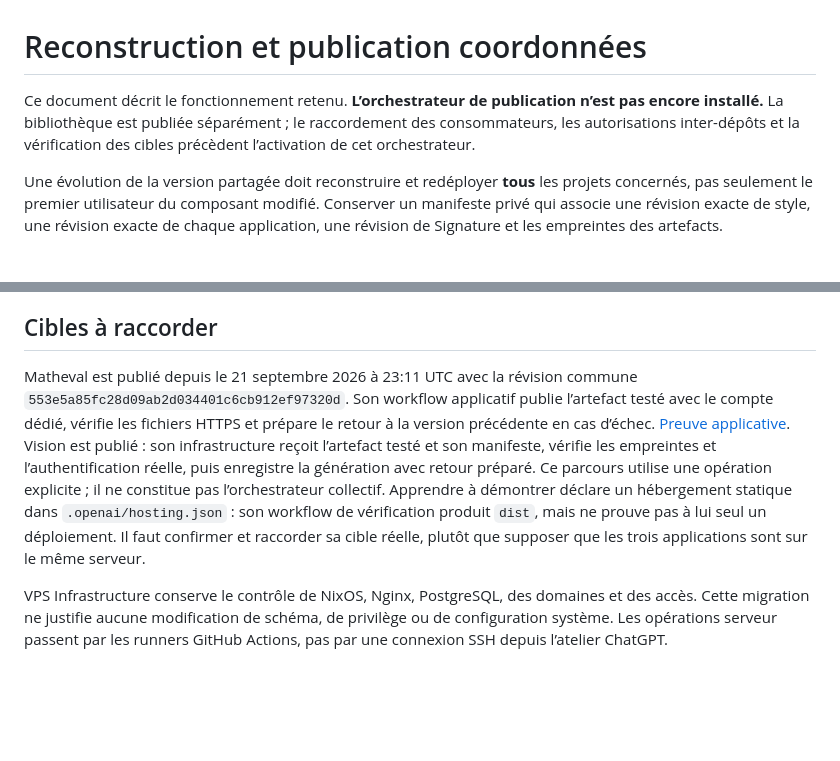
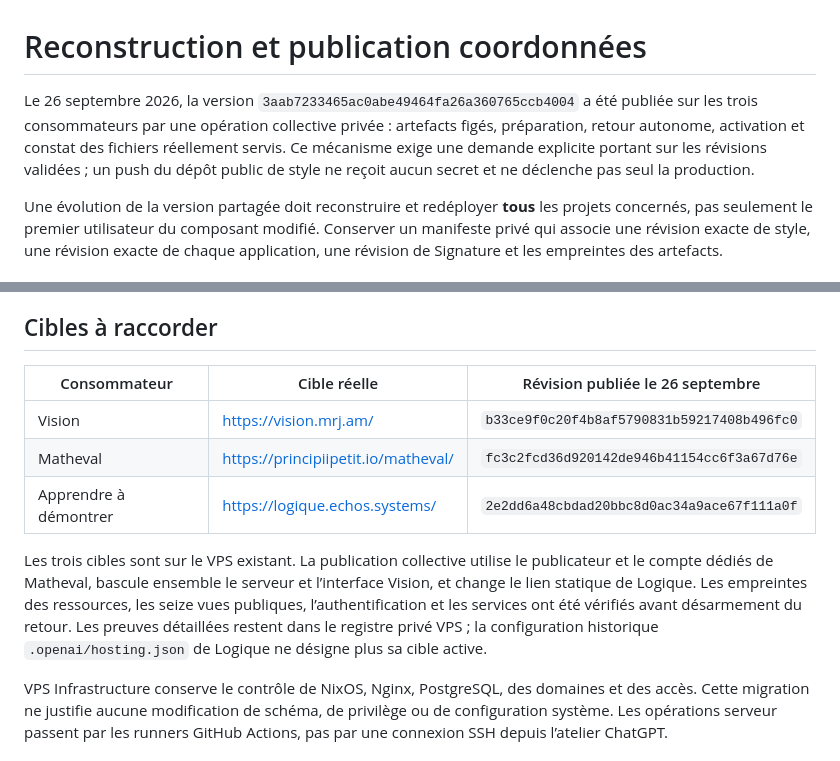
Before and after one commit to MrJ-am/style-mrjam, a Markdown page: docs/DEPLOIEMENT.md, 2 parts joined by grey strips. GitHub-like rendering; blank space fills up the shorter version.

Commit message:
Documenter la publication coordonnée et les trois cibles actives

```diff
--- a/docs/DEPLOIEMENT.md
+++ b/docs/DEPLOIEMENT.md
@@ -1,6 +1,6 @@
 # Reconstruction et publication coordonnées
 
-Ce document décrit le fonctionnement retenu. **L’orchestrateur de publication n’est pas encore installé.** La bibliothèque est publiée séparément ; le raccordement des consommateurs, les autorisations inter-dépôts et la vérification des cibles précèdent l’activation de cet orchestrateur.
+Le 26 septembre 2026, la version `3aab7233465ac0abe49464fa26a360765ccb4004` a été publiée sur les trois consommateurs par une opération collective privée : artefacts figés, préparation, retour autonome, activation et constat des fichiers réellement servis. Ce mécanisme exige une demande explicite portant sur les révisions validées ; un push du dépôt public de style ne reçoit aucun secret et ne déclenche pas seul la production.
 
 Une évolution de la version partagée doit reconstruire et redéployer **tous** les projets concernés, pas seulement le premier utilisateur du composant modifié. Conserver un manifeste privé qui associe une révision exacte de style, une révision exacte de chaque application, une révision de Signature et les empreintes des artefacts.
 
@@ -12,7 +12,13 @@ L’activation publie les artefacts déjà testés sans les reconstruire à part
 
 ## Cibles à raccorder
 
-Matheval est publié depuis le 21 septembre 2026 à 23:11 UTC avec la révision commune `553e5a85fc28d09ab2d034401c6cb912ef97320d`. Son workflow applicatif publie l’artefact testé avec le compte dédié, vérifie les fichiers HTTPS et prépare le retour à la version précédente en cas d’échec. [Preuve applicative](https://github.com/MrJ-am/M-moire/actions/runs/35665981516). Vision est publié : son infrastructure reçoit l’artefact testé et son manifeste, vérifie les empreintes et l’authentification réelle, puis enregistre la génération avec retour préparé. Ce parcours utilise une opération explicite ; il ne constitue pas l’orchestrateur collectif. Apprendre à démontrer déclare un hébergement statique dans `.openai/hosting.json` : son workflow de vérification produit `dist`, mais ne prouve pas à lui seul un déploiement. Il faut confirmer et raccorder sa cible réelle, plutôt que supposer que les trois applications sont sur le même serveur.
+| Consommateur | Cible réelle | Révision publiée le 26 septembre |
+|---|---|---|
+| Vision | https://vision.mrj.am/ | `b33ce9f0c20f4b8af5790831b59217408b496fc0` |
+| Matheval | https://principiipetit.io/matheval/ | `fc3c2fcd36d920142de946b41154cc6f3a67d76e` |
+| Apprendre à démontrer | https://logique.echos.systems/ | `2e2dd6a48cbdad20bbc8d0ac34a9ace67f111a0f` |
+
+Les trois cibles sont sur le VPS existant. La publication collective utilise le publicateur et le compte dédiés de Matheval, bascule ensemble le serveur et l’interface Vision, et change le lien statique de Logique. Les empreintes des ressources, les seize vues publiques, l’authentification et les services ont été vérifiés avant désarmement du retour. Les preuves détaillées restent dans le registre privé VPS ; la configuration historique `.openai/hosting.json` de Logique ne désigne plus sa cible active.
 
 VPS Infrastructure conserve le contrôle de NixOS, Nginx, PostgreSQL, des domaines et des accès. Cette migration ne justifie aucune modification de schéma, de privilège ou de configuration système. Les opérations serveur passent par les runners GitHub Actions, pas par une connexion SSH depuis l’atelier ChatGPT.
 
```
